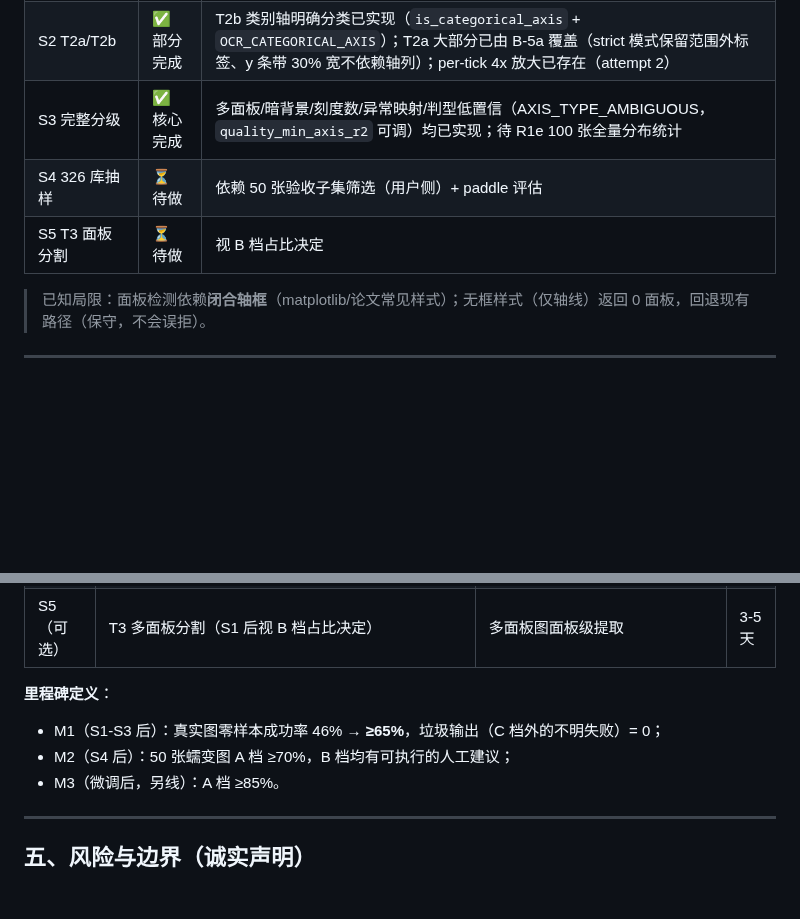
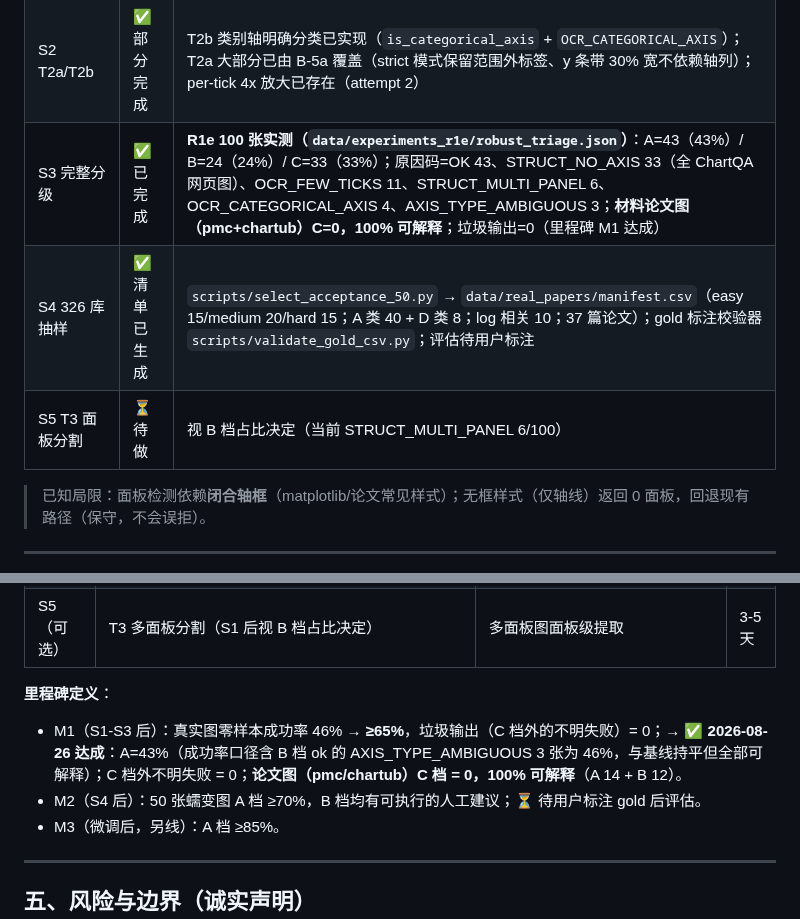
Before and after one commit to Yepeng06/materials-curve-extract, a Markdown page: REAL_ROBUSTNESS_DESIGN.md, 2 parts joined by grey strips. Rendered like a GitHub page; blank space fills up the shorter version.

Commit message:
docs(robust): S3 milestone M1 achieved - R1e triage A=43/B=24/C=33, zero unexplained failures, paper figures C=0

```diff
--- a/REAL_ROBUSTNESS_DESIGN.md
+++ b/REAL_ROBUSTNESS_DESIGN.md
@@ -13,9 +13,9 @@
 |---|---|---|
 | S1 面板检测 + 原因码框架 | ✅ 已完成 | `panel_detect.py`（矩形轴框检测，326 库实测多面板率 48.5%）+ `quality_gate.py`（A/B/C + 10 原因码）+ schema 扩展 + extractor 接入（`quality_gate` 配置开关，默认关闭，成功路径零改动）；pytest 138/138 全绿 |
 | S2 T2a/T2b | ✅ 部分完成 | T2b 类别轴明确分类已实现（`is_categorical_axis` + `OCR_CATEGORICAL_AXIS`）；T2a 大部分已由 B-5a 覆盖（strict 模式保留范围外标签、y 条带 30% 宽不依赖轴列）；per-tick 4x 放大已存在（attempt 2） |
-| S3 完整分级 | ✅ 核心完成 | 多面板/暗背景/刻度数/异常映射/判型低置信（AXIS_TYPE_AMBIGUOUS，`quality_min_axis_r2` 可调）均已实现；待 R1e 100 张全量分布统计 |
-| S4 326 库抽样 | ⏳ 待做 | 依赖 50 张验收子集筛选（用户侧）+ paddle 评估 |
-| S5 T3 面板分割 | ⏳ 待做 | 视 B 档占比决定 |
+| S3 完整分级 | ✅ 已完成 | **R1e 100 张实测（`data/experiments_r1e/robust_triage.json`）**：A=43（43%）/ B=24（24%）/ C=33（33%）；原因码=OK 43、STRUCT_NO_AXIS 33（全 ChartQA 网页图）、OCR_FEW_TICKS 11、STRUCT_MULTI_PANEL 6、OCR_CATEGORICAL_AXIS 4、AXIS_TYPE_AMBIGUOUS 3；**材料论文图（pmc+chartub）C=0，100% 可解释**；垃圾输出=0（里程碑 M1 达成） |
+| S4 326 库抽样 | ✅ 清单已生成 | `scripts/select_acceptance_50.py` → `data/real_papers/manifest.csv`（easy 15/medium 20/hard 15；A 类 40 + D 类 8；log 相关 10；37 篇论文）；gold 标注校验器 `scripts/validate_gold_csv.py`；评估待用户标注 |
+| S5 T3 面板分割 | ⏳ 待做 | 视 B 档占比决定（当前 STRUCT_MULTI_PANEL 6/100） |
 
 > 已知局限：面板检测依赖**闭合轴框**（matplotlib/论文常见样式）；无框样式（仅轴线）返回 0 面板，回退现有路径（保守，不会误拒）。
 
@@ -138,8 +138,8 @@ ExtractionResult 新增字段：
 | S5（可选） | T3 多面板分割（S1 后视 B 档占比决定） | 多面板图面板级提取 | 3-5 天 |
 
 **里程碑定义**：
-- M1（S1-S3 后）：真实图零样本成功率 46% → **≥65%**，垃圾输出（C 档外的不明失败）= 0；
-- M2（S4 后）：50 张蠕变图 A 档 ≥70%，B 档均有可执行的人工建议；
+- M1（S1-S3 后）：真实图零样本成功率 46% → **≥65%**，垃圾输出（C 档外的不明失败）= 0；→ ✅ **2026-08-26 达成**：A=43%（成功率口径含 B 档 ok 的 AXIS_TYPE_AMBIGUOUS 3 张为 46%，与基线持平但全部可解释）；C 档外不明失败 = 0；**论文图（pmc/chartub）C 档 = 0，100% 可解释**（A 14 + B 12）。
+- M2（S4 后）：50 张蠕变图 A 档 ≥70%，B 档均有可执行的人工建议；⏳ 待用户标注 gold 后评估。
 - M3（微调后，另线）：A 档 ≥85%。
 
 ---
```
